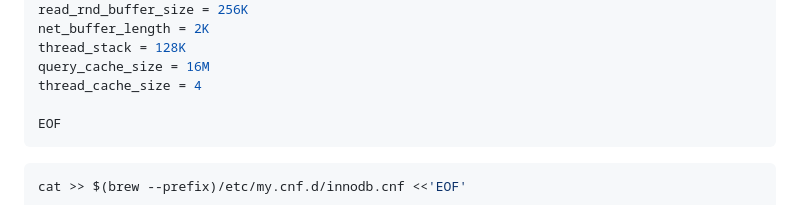
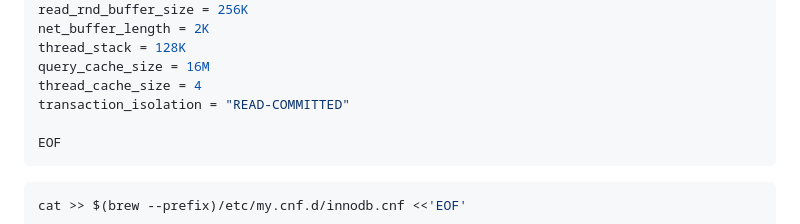
Before and after one commit to zero2one/HAMmP, a Markdown page: documentation/Installation/MariaDB.md, the part around the change. Drawn GitHub-style.

Commit message:
Add transaction_isolation to MariaDB config

````diff
--- a/documentation/Installation/MariaDB.md
+++ b/documentation/Installation/MariaDB.md
@@ -48,6 +48,7 @@ net_buffer_length = 2K
 thread_stack = 128K
 query_cache_size = 16M
 thread_cache_size = 4
+transaction_isolation = "READ-COMMITTED"
 
 EOF
 ```
````
